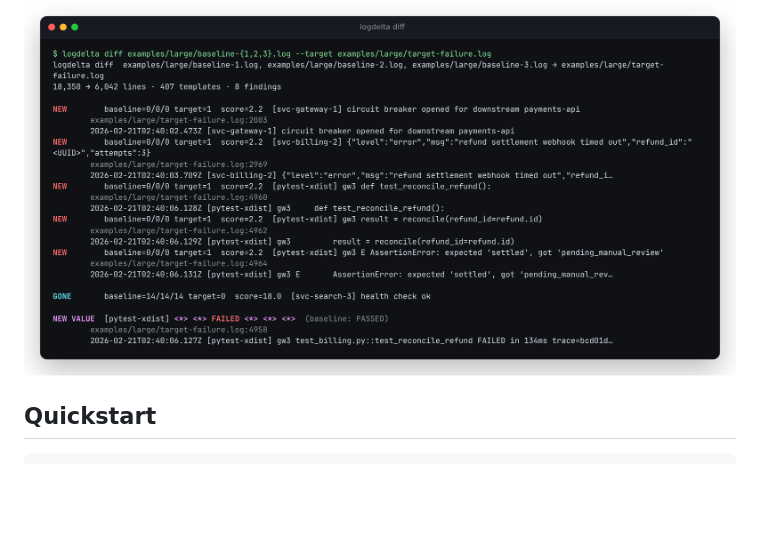
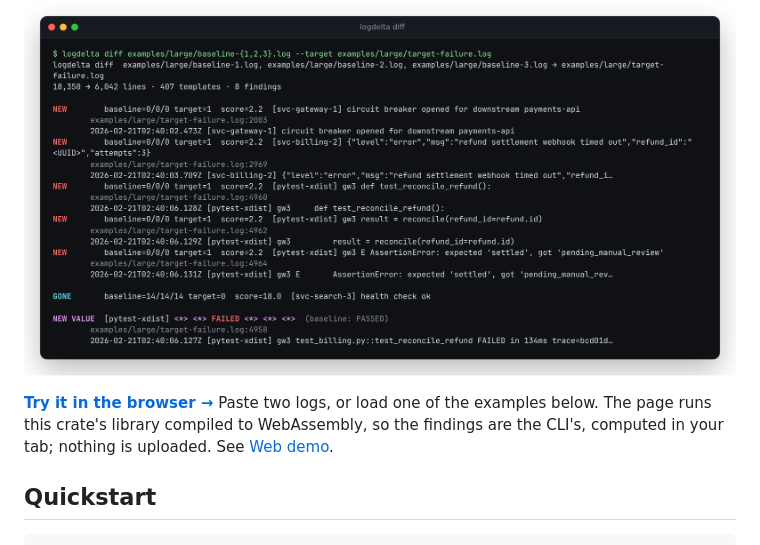
Before and after one commit to antonsoo/logdelta, a Markdown page: README.md, the part around the change printed below. Drawn GitHub-style; blank space fills up the shorter version.

```diff
--- a/README.md
+++ b/README.md
@@ -15,6 +16,10 @@ a real failure buried in it — that's a 6,042-line target reduced to 8 findings
 the actual failing test. Two passing runs from the same example diff to 0 findings.
 
 <p align="center"><img src="docs/assets/hero-diff.png" width="820" alt="logdelta diff output on a simulated parallel test run: header reads 18,350 to 6,042 lines, 407 templates, 8 findings; five NEW findings (a new service alert, a new structured error event, and a buried test's traceback), one GONE finding, and a NEW VALUE finding showing one specific test's outcome flipping from PASSED in every baseline to FAILED in the target"></p>
+
+**[Try it in the browser →](https://antonsoo.github.io/logdelta/)** Paste two logs, or load one of
+the examples below. The page runs this crate's library compiled to WebAssembly, so the findings are
+the CLI's, computed in your tab; nothing is uploaded. See [Web demo](#web-demo).
 
 ## Quickstart
 
```
Also changed, not shown: other parts of README.md (+25 -0 lines), CHANGELOG.md (+20 -0 lines), docs/assets/og.png (added), docs/assets/web-demo.png (added), 2 other files.
